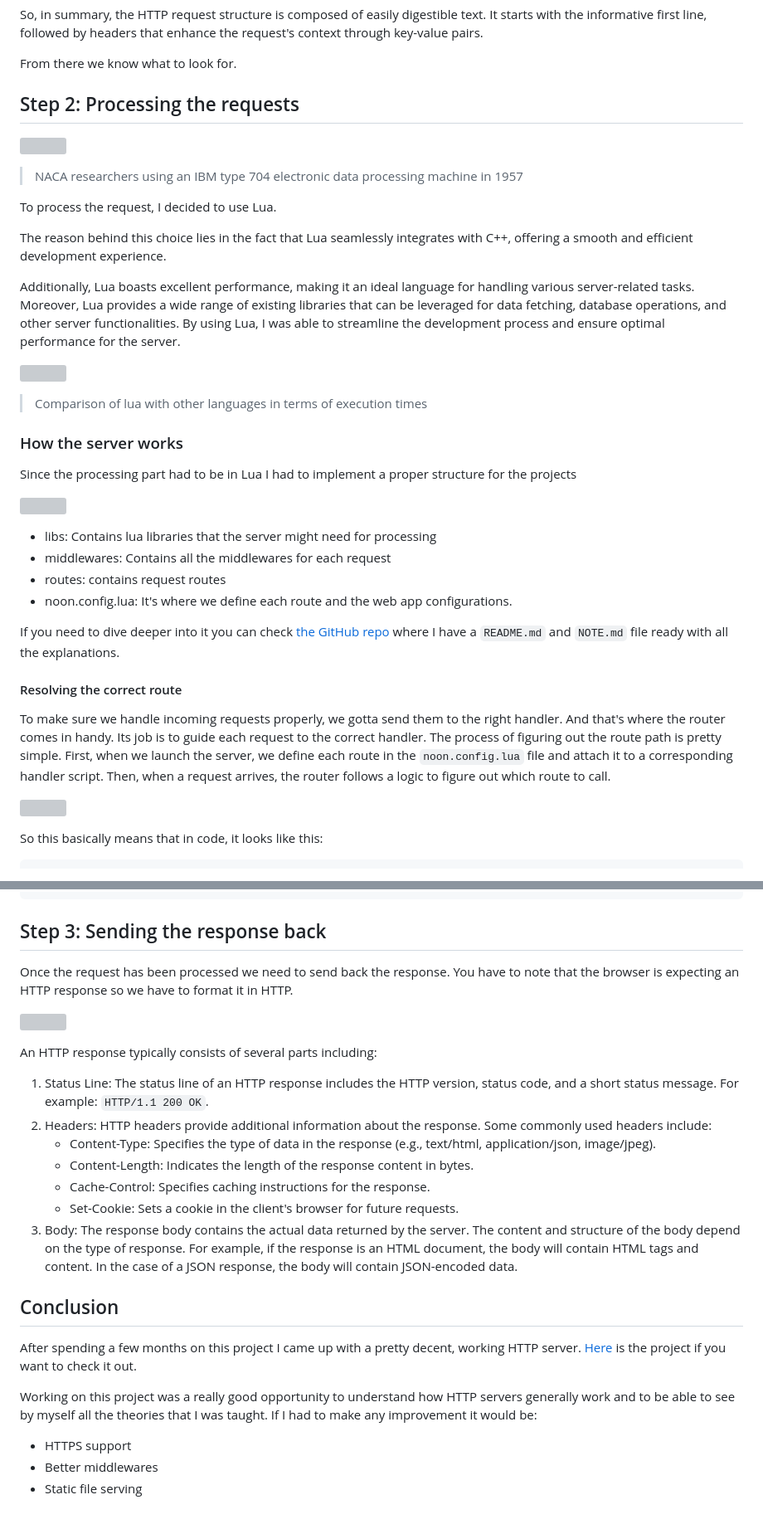
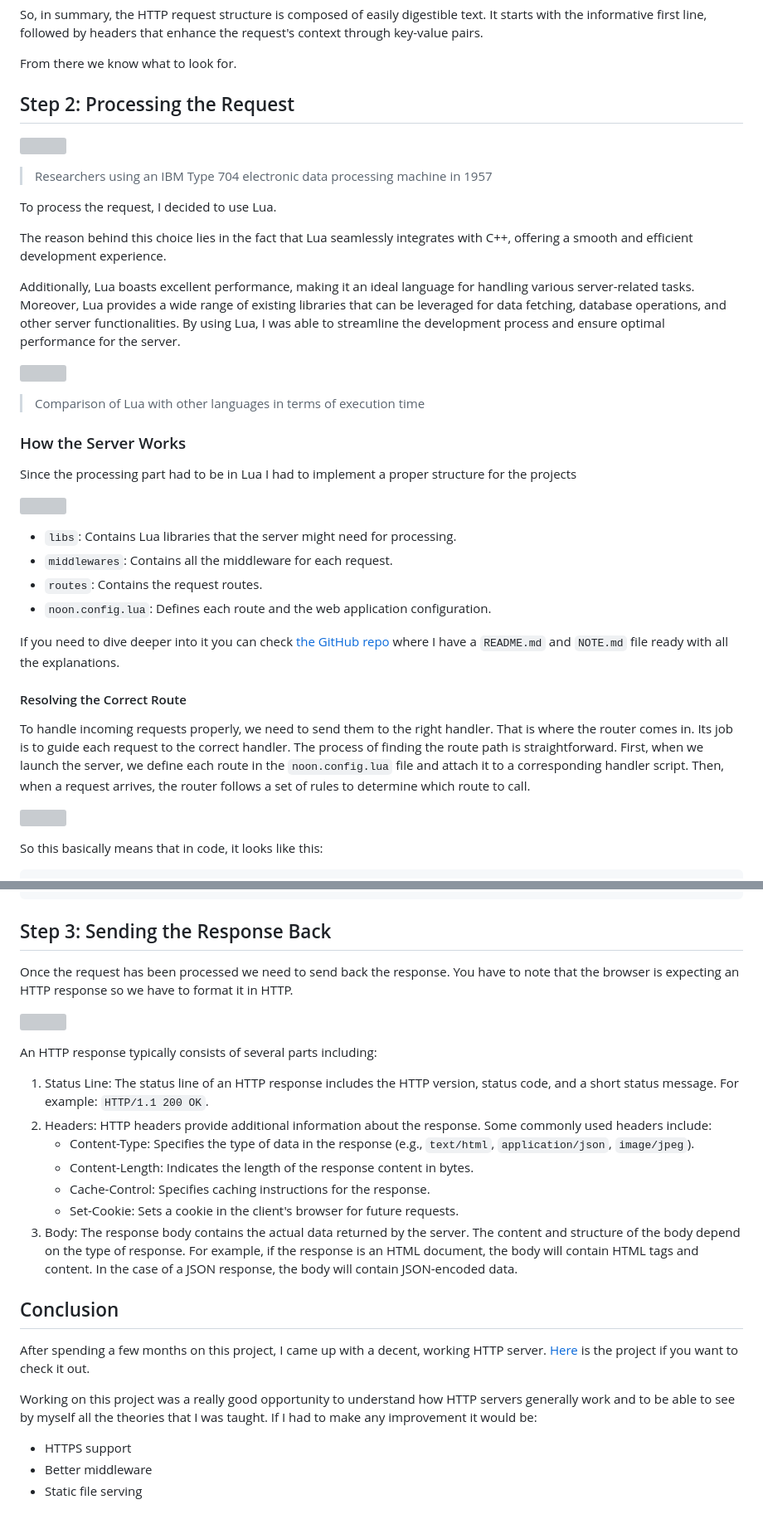
Before and after one commit to lakubuDavid/portfolio, a Markdown page: blog/content/how-i-made-my-own-http-server-using-cpp-and-lua.md, 2 parts joined by grey strips. Shown at 83% size. Rendered like a GitHub page; grey boxes are pictures that could not be loaded.

````diff
--- a/blog/content/how-i-made-my-own-http-server-using-cpp-and-lua.md
+++ b/blog/content/how-i-made-my-own-http-server-using-cpp-and-lua.md
@@ -82,11 +82,11 @@ So, in summary, the HTTP request structure is composed of easily digestible text
 
 From there we know what to look for.
 
-## Step 2: Processing the requests
+## Step 2: Processing the Request
 
 ![](https://res.cloudinary.com/ddbfjkbdu/image/upload/w_1000/v1724777552/data_processing_vqbc6d.png)
 
-> NACA researchers using an IBM type 704 electronic data processing machine in 1957
+> Researchers using an IBM Type 704 electronic data processing machine in 1957
 
 To process the request, I decided to use Lua.
 
@@ -96,24 +96,24 @@ Additionally, Lua boasts excellent performance, making it an ideal language for
 
 ![](https://res.cloudinary.com/ddbfjkbdu/image/upload/w_1000/v1724777551/lua_performance_graph_fb75tk.png)
 
-> Comparison of lua with other languages in terms of execution times
+> Comparison of Lua with other languages in terms of execution time
 
-### How the server works
+### How the Server Works
 
 Since the processing part had to be in Lua I had to implement a proper structure for the projects
 
 ![](https://res.cloudinary.com/ddbfjkbdu/image/upload/v1724777552/project_structure_eldb0s.png)
 
-- libs: Contains lua libraries that the server might need for processing
-- middlewares: Contains all the middlewares for each request
-- routes: contains request routes
-- noon.config.lua: It's where we define each route and the web app configurations.
+- `libs`: Contains Lua libraries that the server might need for processing.
+- `middlewares`: Contains all the middleware for each request.
+- `routes`: Contains the request routes.
+- `noon.config.lua`: Defines each route and the web application configuration.
 
 If you need to dive deeper into it you can check [the GitHub repo](https://github.com/lakubuDavid/Noon) where I have a `README.md` and `NOTE.md` file ready with all the explanations.
 
-#### Resolving the correct route
+#### Resolving the Correct Route
 
-To make sure we handle incoming requests properly, we gotta send them to the right handler. And that's where the router comes in handy. Its job is to guide each request to the correct handler. The process of figuring out the route path is pretty simple. First, when we launch the server, we define each route in the `noon.config.lua` file and attach it to a corresponding handler script. Then, when a request arrives, the router follows a logic to figure out which route to call.
+To handle incoming requests properly, we need to send them to the right handler. That is where the router comes in. Its job is to guide each request to the correct handler. The process of finding the route path is straightforward. First, when we launch the server, we define each route in the `noon.config.lua` file and attach it to a corresponding handler script. Then, when a request arrives, the router follows a set of rules to determine which route to call.
 
 ![](https://res.cloudinary.com/ddbfjkbdu/image/upload/w_1000/v1724777553/request_routing_xtuhyd.png)
 
@@ -142,7 +142,7 @@ else {
 return match;
 ```
 
-## Step 3: Sending the response back
+## Step 3: Sending the Response Back
 
 Once the request has been processed we need to send back the response. You have to note that the browser is expecting an HTTP response so we have to format it in HTTP.
 
@@ -152,7 +152,7 @@ An HTTP response typically consists of several parts including:
 
 1. Status Line: The status line of an HTTP response includes the HTTP version, status code, and a short status message. For example: `HTTP/1.1 200 OK`.
 2. Headers: HTTP headers provide additional information about the response. Some commonly used headers include:
-    - Content-Type: Specifies the type of data in the response (e.g., text/html, application/json, image/jpeg).
+    - Content-Type: Specifies the type of data in the response (e.g., `text/html`, `application/json`, `image/jpeg`).
     - Content-Length: Indicates the length of the response content in bytes.
     - Cache-Control: Specifies caching instructions for the response.
     - Set-Cookie: Sets a cookie in the client's browser for future requests.
@@ -160,11 +160,11 @@ An HTTP response typically consists of several parts including:
 
 ## Conclusion
 
-After spending a few months on this project I came up with a pretty decent, working HTTP server.
+After spending a few months on this project, I came up with a decent, working HTTP server.
 [Here](https://github.com/lakubuDavid/Noon) is the project if you want to check it out.
 
 Working on this project was a really good opportunity to understand how HTTP servers generally work and to be able to see by myself all the theories that I was taught.
 If I had to make any improvement it would be:
 - HTTPS support
-- Better middlewares
+- Better middleware
 - Static file serving
````
Also changed, not shown: other parts of blog/content/how-i-made-my-own-http-server-using-cpp-and-lua.md (+13 -13 lines).
